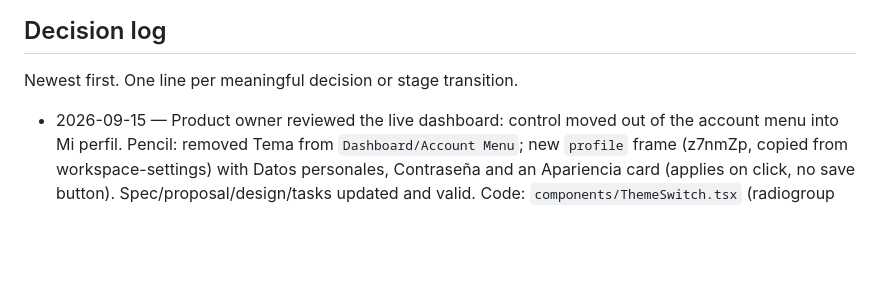
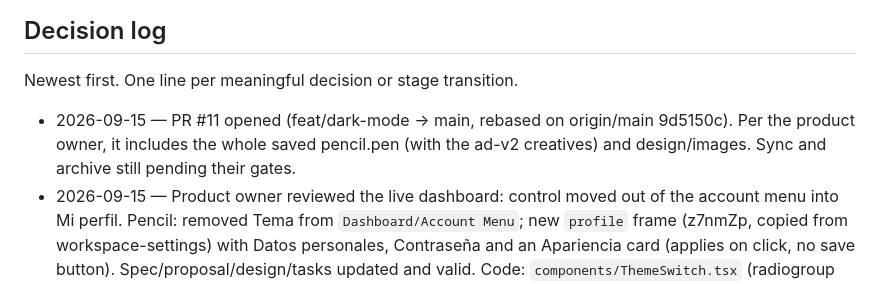
Before and after one commit to psanders/proyecta, a Markdown page: .claude/ship/dashboard-dark-mode.md, the part around the change. Drawn GitHub-style; blank space fills up the shorter version.

Commit message:
chore(ship): record dashboard-dark-mode PR
Co-Authored-By: Claude Opus 5 <noreply@anthropic.com>

```diff
--- a/.claude/ship/dashboard-dark-mode.md
+++ b/.claude/ship/dashboard-dark-mode.md
@@ -23,6 +23,7 @@ Status values: `pending` · `in-progress` · `done` · `skipped` (with reason).
 
 Newest first. One line per meaningful decision or stage transition.
 
+- 2026-09-15 — PR #11 opened (feat/dark-mode → main, rebased on origin/main 9d5150c). Per the product owner, it includes the whole saved pencil.pen (with the ad-v2 creatives) and design/images. Sync and archive still pending their gates.
 - 2026-09-15 — Product owner reviewed the live dashboard: control moved out of the account menu into Mi perfil. Pencil: removed Tema from `Dashboard/Account Menu`; new `profile` frame (z7nmZp, copied from workspace-settings) with Datos personales, Contraseña and an Apariencia card (applies on click, no save button). Spec/proposal/design/tasks updated and valid. Code: `components/ThemeSwitch.tsx` (radiogroup "Apariencia") on ProfilePage, removed from AppSidebar, profile subtitle updated. The product owner had flipped several Pencil screens to Dark meanwhile; those were left as they were. Re-verified: lint, typecheck, unit (11), full e2e 15/15. Waiting on the design/sync gate again.
 - 2026-09-15 — Tests: full e2e run 1 had 13/15, with the player pairing tests failing because the fresh worktree lacked gitignored `packages/api/.data/media` (copied from main). Run 2 had 14/15, with the invite test (Mailpit) failing only under parallel workers; it passes 3/3 alone and passed in run 1, so it's a pre-existing flake. Worktree setup also needed `packages/api/.env` copied and `npm run db:generate`.
 - 2026-09-15 — Build: theme store is a small DI store (storage/media/root injected) like session.ts, rather than a validated function (UI glue; no zod in dashboard). An invalid preference is rejected with TypeError before persisting. Stored key `proyecta.dashboard.theme`, mirrored in the index.html pre-paint script. Menu items use role=menuitemradio inside group "Tema"; selecting doesn't close the menu.
```
